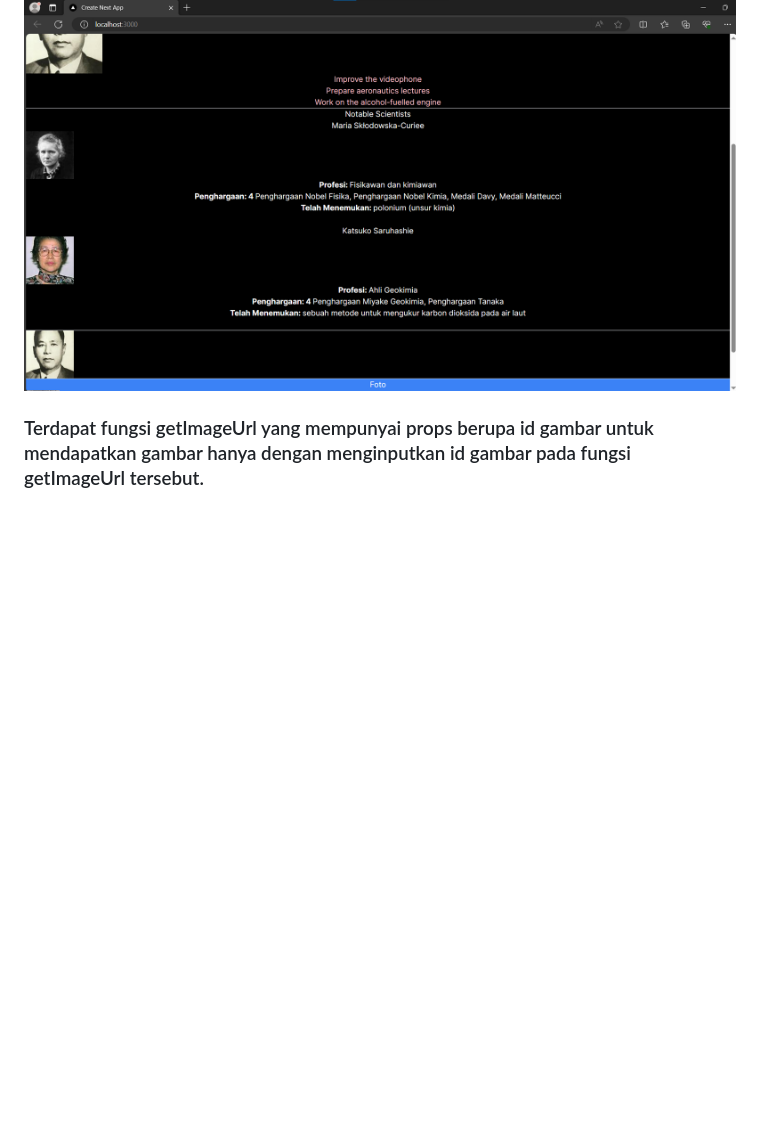
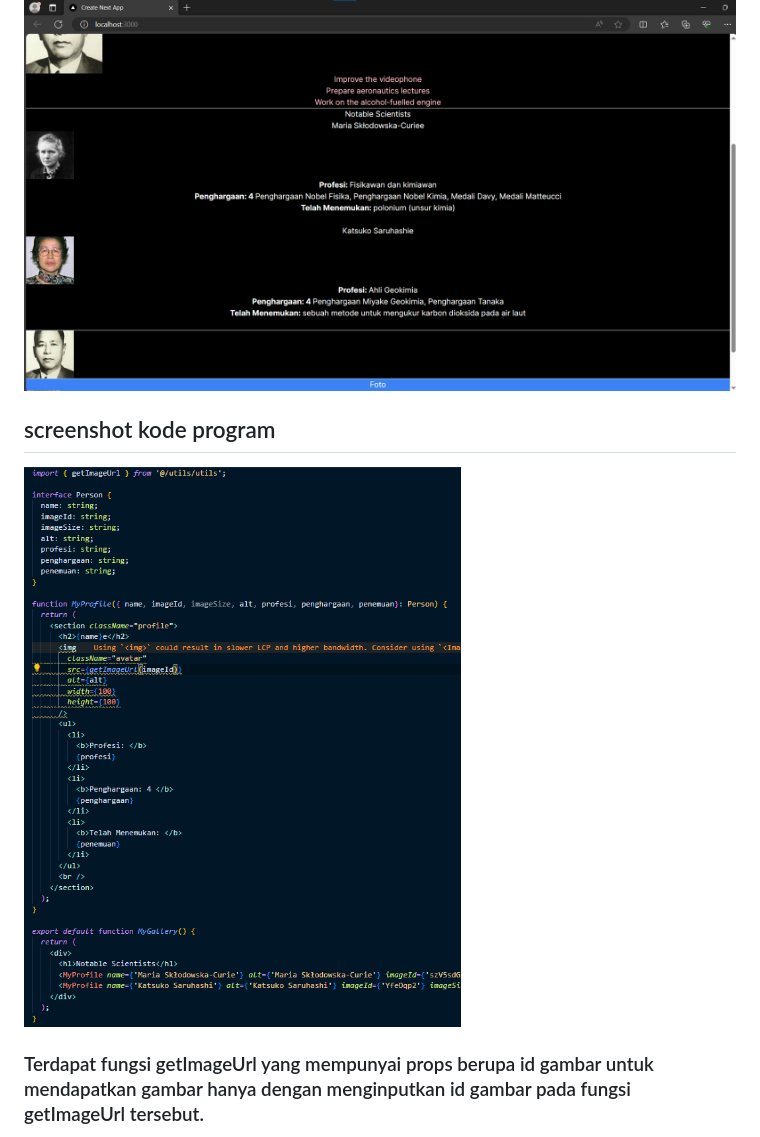
Before and after one commit to Elfeny7/PBF, a Markdown page: pertemuan3/README.md, the part around the change. GitHub-like rendering; pictures changed too: pertemuan3/img/47.png (added); blank space fills up the shorter version.

Commit message:
menambahkan kode program soal 7

```diff
--- a/pertemuan3/README.md
+++ b/pertemuan3/README.md
@@ -43,6 +43,8 @@ import { Gallery } from "./components/gallery";
 # Praktikum 4
 ## Soal 7
 ![gambar46](img/46.png)
+## screenshot kode program
+![gambar47](img/47.png)
 ### Terdapat fungsi getImageUrl yang mempunyai props berupa id gambar untuk mendapatkan gambar hanya dengan menginputkan id gambar pada fungsi getImageUrl tersebut.
 
 ## Soal 8
```
